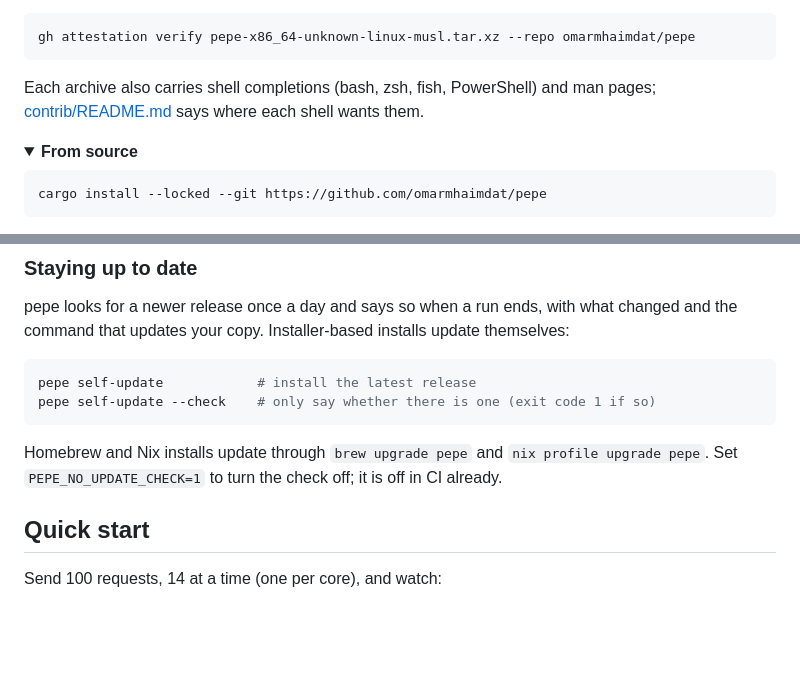
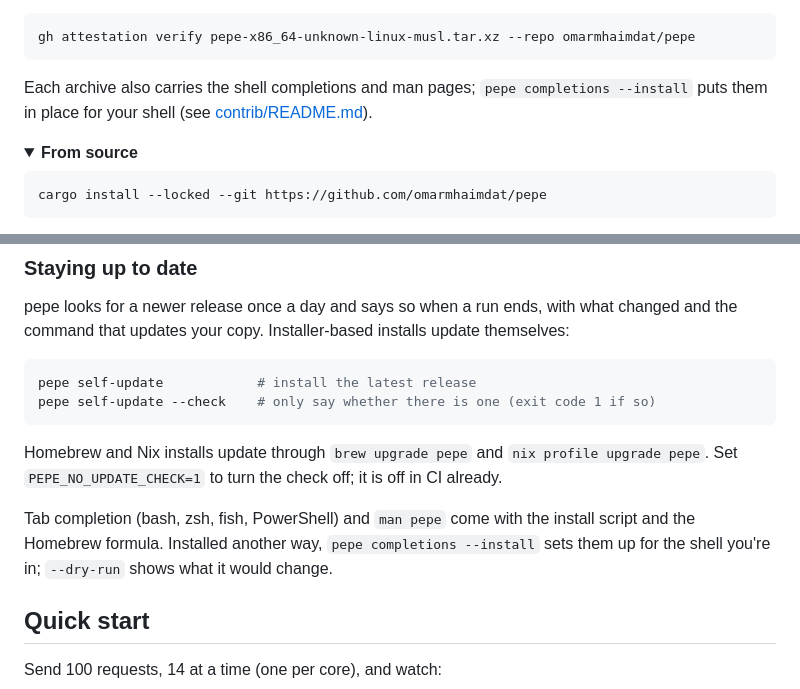
Before and after one commit to omarmhaimdat/pepe, a Markdown page: README.md, 2 parts joined by grey strips. Rendered like a GitHub page; folded sections open; blank space fills up the shorter version.

Commit message:
docs: tab completion comes with the install

````diff
--- a/README.md
+++ b/README.md
@@ -74,7 +74,7 @@ Every [release](https://github.com/omarmhaimdat/pepe/releases) ships binaries fo
 gh attestation verify pepe-x86_64-unknown-linux-musl.tar.xz --repo omarmhaimdat/pepe
 ```
 
-Each archive also carries shell completions (bash, zsh, fish, PowerShell) and man pages; [contrib/README.md](contrib/README.md) says where each shell wants them.
+Each archive also carries the shell completions and man pages; `pepe completions --install` puts them in place for your shell (see [contrib/README.md](contrib/README.md)).
 </details>
 
 <details>
@@ -95,6 +95,8 @@ pepe self-update --check    # only say whether there is one (exit code 1 if so)
 ```
 
 Homebrew and Nix installs update through `brew upgrade pepe` and `nix profile upgrade pepe`. Set `PEPE_NO_UPDATE_CHECK=1` to turn the check off; it is off in CI already.
+
+Tab completion (bash, zsh, fish, PowerShell) and `man pepe` come with the install script and the Homebrew formula. Installed another way, `pepe completions --install` sets them up for the shell you're in; `--dry-run` shows what it would change.
 
 ## Quick start
 
````
